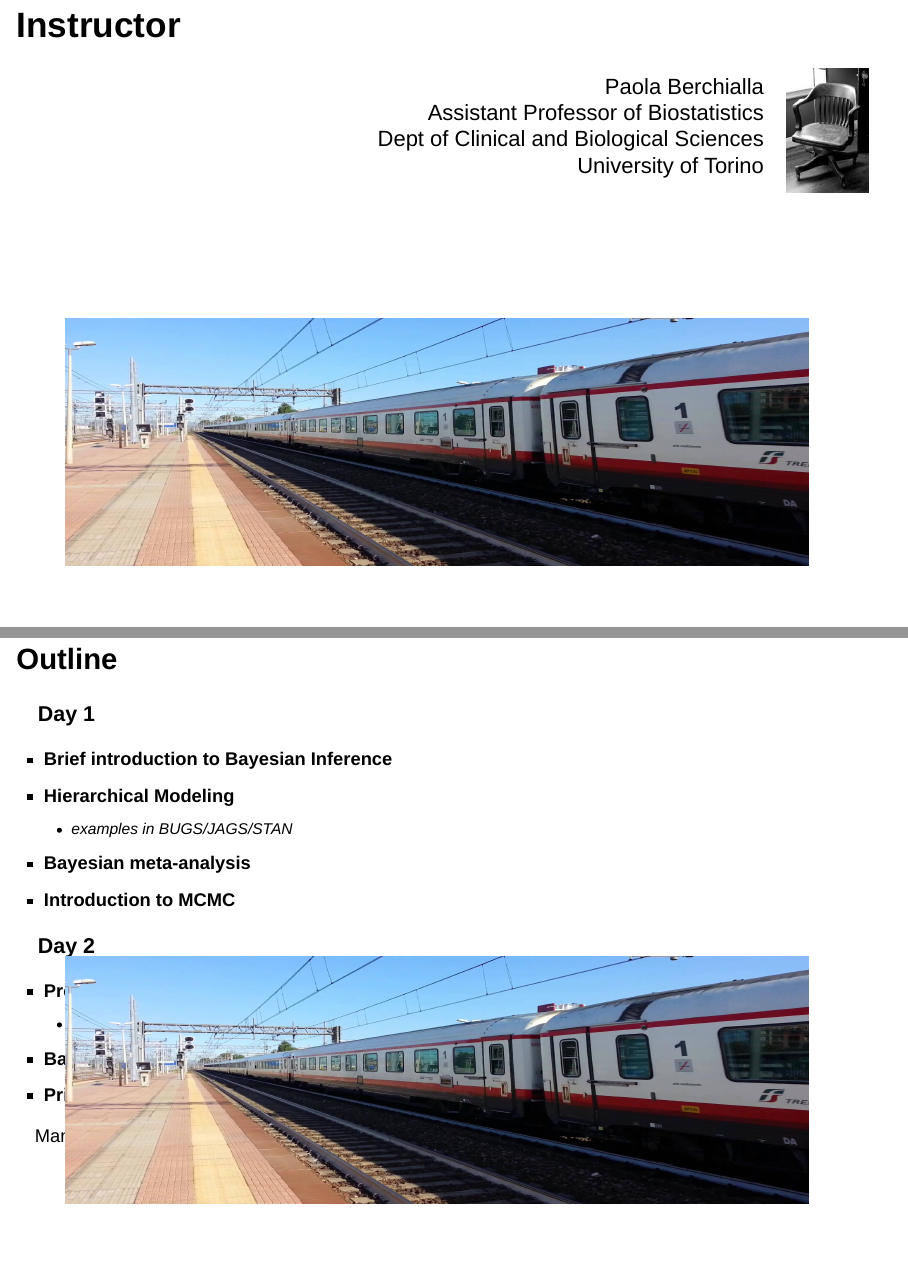
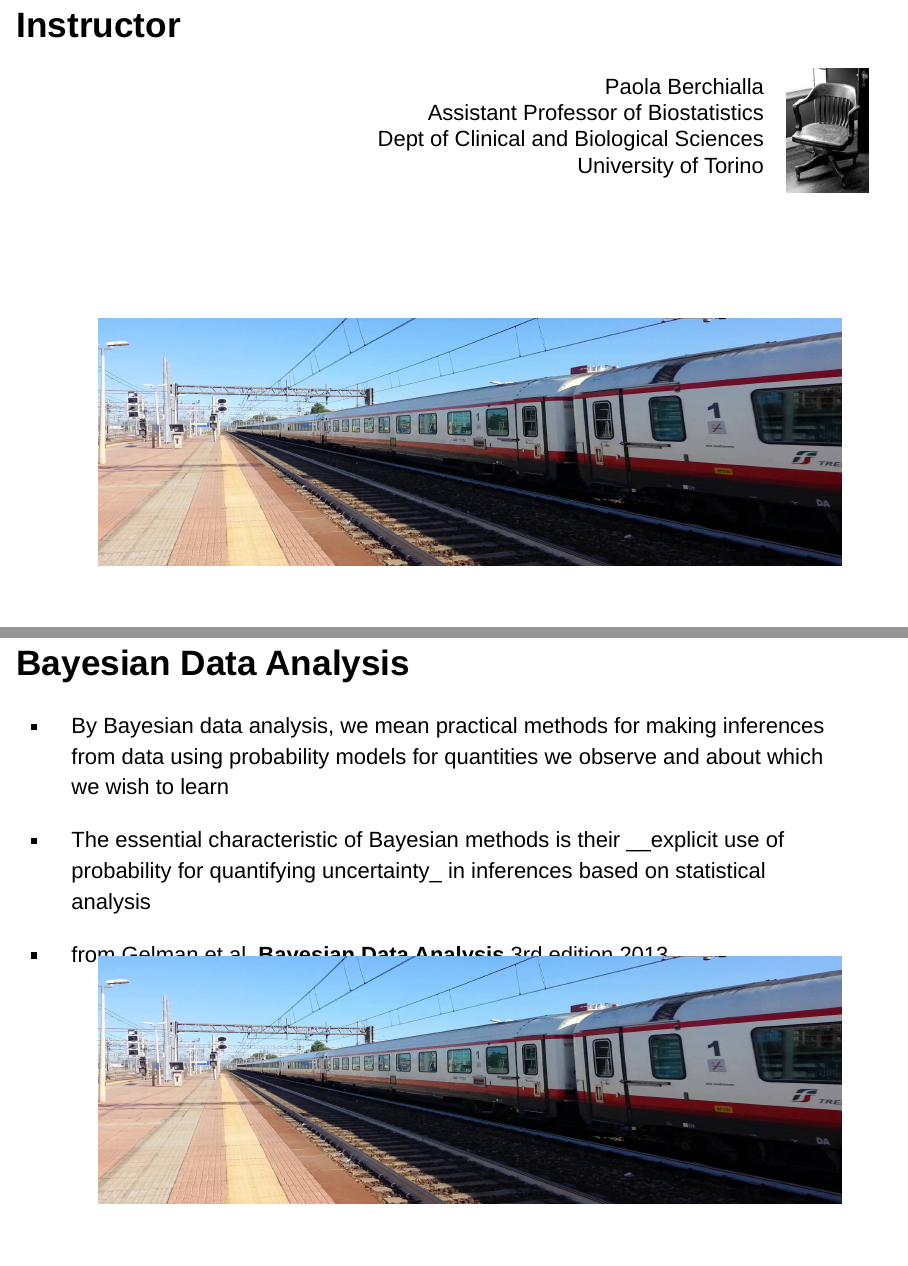
Before and after one commit to berkeley3/BDA, an R Markdown document (00Introduction/main.Rmd): pages 2 and 3 of 5 before the commit and pages 2 and 3 of 6 after it, joined at a grey line. Rendered offline with R 4.5, knitr and Pandoc, with nearby package versions; drawn as Slidy slides in place of the format the file asks for.

Commit message:
addition of reference

```diff
--- a/00Introduction/main.Rmd
+++ b/00Introduction/main.Rmd
@@ -26,7 +26,14 @@ Paola Berchialla <br />
   University of Torino
 </div>
 
-<div style="position:fixed;width:100%;bottom:2.5em;left:3em;"><img src="images/maxresdefault.jpg" alt="to-ts" width="900" height="300"></div>
+<div style="position:fixed;width:100%;bottom:2.5em;left:4.5em;"><img src="images/maxresdefault.jpg" alt="to-ts" width="900" height="300"></div>
+
+## Bayesian Data Analysis
+- By Bayesian data analysis, we mean practical methods for making inferences from data using probability models for quantities we observe and about which we wish to learn
+
+- The essential characteristic of Bayesian methods is their __explicit use of probability for quantifying uncertainty_ in inferences based on statistical analysis
+
+- from Gelman et al. __Bayesian Data Analysis__ 3rd edition 2013
 
 ## Outline {.smaller}
 
```
Also changed, not shown: 00Introduction/main.html, 1 other file.
